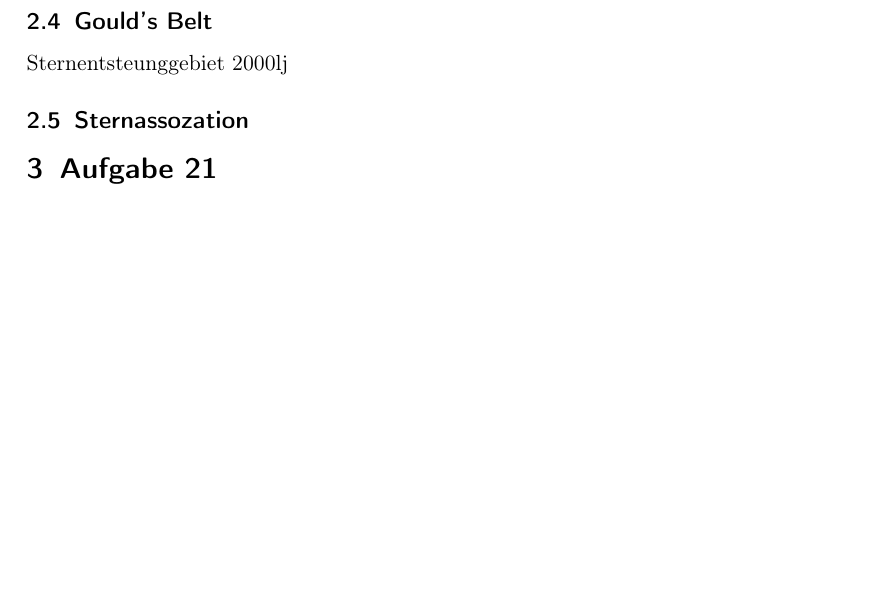
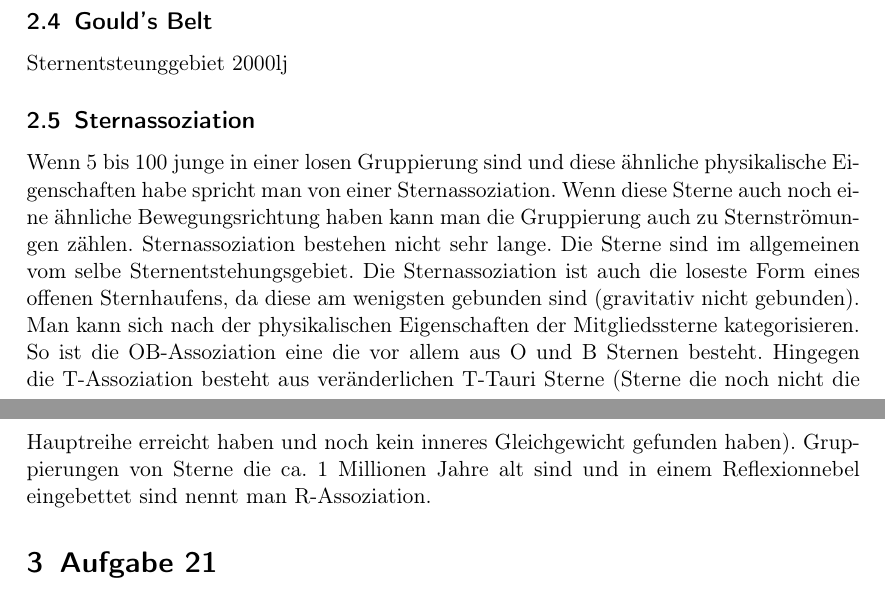
Before and after one commit to spjoe/einfuehrung_in_die_astronomie_ii_dell_mursch, a LaTeX document (Blatt07/blatt7.tex, which reads Blatt07/aufgabe20.tex): part of page 1 of 2 before the commit and two parts of pages 1 and 2 of 3 after it, the two joined at a grey line, cut so that both start at the same text, the shorter picture padded with empty space. Compiled offline with pdfLaTeX.

Commit message:
aufgabe20 sternassoziation geschrieben

```diff
--- a/Blatt07/aufgabe20.tex
+++ b/Blatt07/aufgabe20.tex
@@ -7,4 +7,7 @@ teil vom local chimney
 Die Lokale Flocke (en. Local Fluff) wird auch die lokale interstellare Wolke genannt. Sie befindet sich innerhalb der lokalen Blase und hat einen Durchmesser von ca. 30lj.
 \subsection{Gould's Belt}
 Sternentsteunggebiet 2000lj
-\subsection{Sternassozation}
+\subsection{Sternassoziation}
+Wenn 5 bis 100 junge in einer losen Gruppierung sind und diese ähnliche physikalische Eigenschaften habe spricht man von einer Sternassoziation. Wenn diese Sterne auch noch eine ähnliche Bewegungsrichtung haben kann man die Gruppierung auch zu Sternströmungen zählen. Sternassoziation bestehen nicht sehr lange. Die Sterne sind im allgemeinen vom selbe Sternentstehungsgebiet. Die Sternassoziation ist auch die loseste Form eines offenen Sternhaufens, da diese am wenigsten gebunden sind (gravitativ nicht gebunden). Man kann sich nach der physikalischen Eigenschaften der Mitgliedssterne kategorisieren.
+So ist die OB-Assoziation eine die vor allem aus O und B Sternen besteht. Hingegen die T-Assoziation besteht aus veränderlichen T-Tauri Sterne (Sterne die noch nicht die Hauptreihe erreicht haben und noch kein inneres Gleichgewicht gefunden haben).
+Gruppierungen von Sterne die ca. 1 Millionen Jahre alt sind und in einem Reflexionnebel eingebettet sind nennt man R-Assoziation.
```
